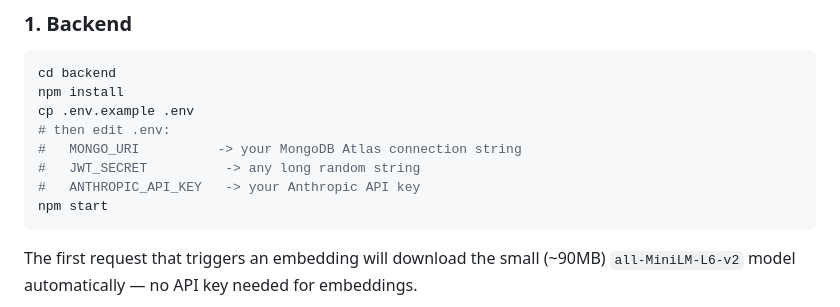
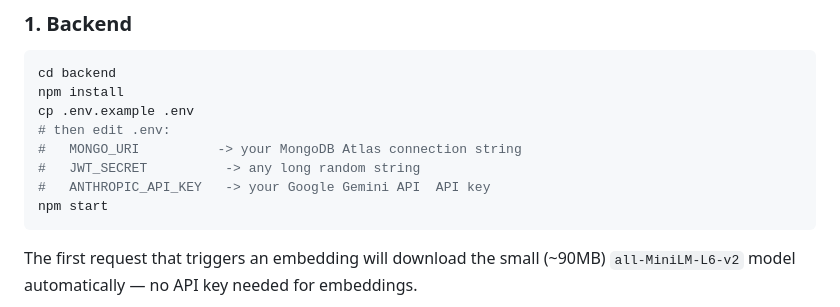
Before and after one commit to ganeshak711/NeuroDesk, a Markdown page: README.md, the part around the change. Drawn GitHub-style.

````diff
--- a/README.md
+++ b/README.md
@@ -54,7 +54,7 @@ cp .env.example .env
 # then edit .env:
 #   MONGO_URI          -> your MongoDB Atlas connection string
 #   JWT_SECRET          -> any long random string
-#   ANTHROPIC_API_KEY   -> your Anthropic API key
+#   ANTHROPIC_API_KEY   -> your Google Gemini API  API key
 npm start
 ```
 
````
